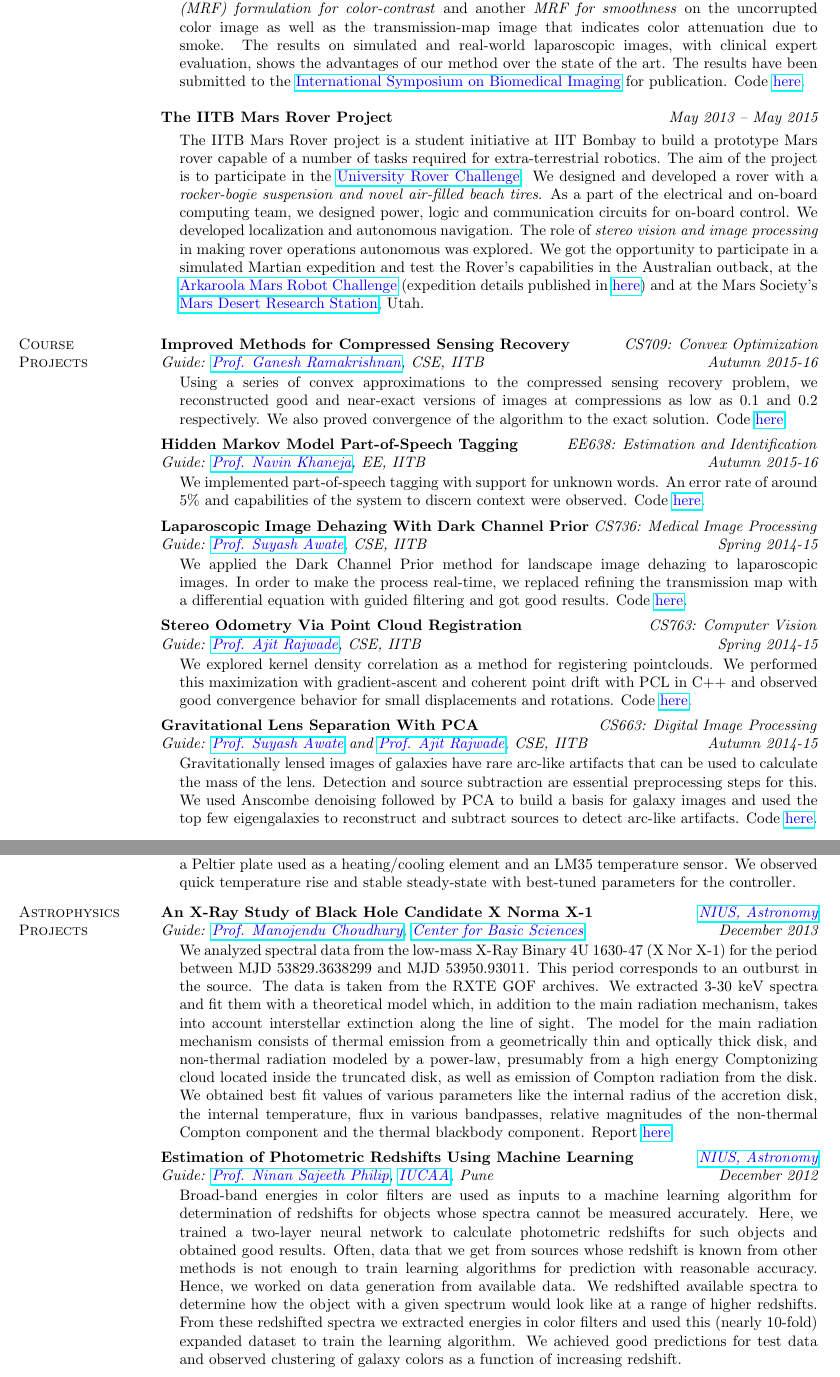
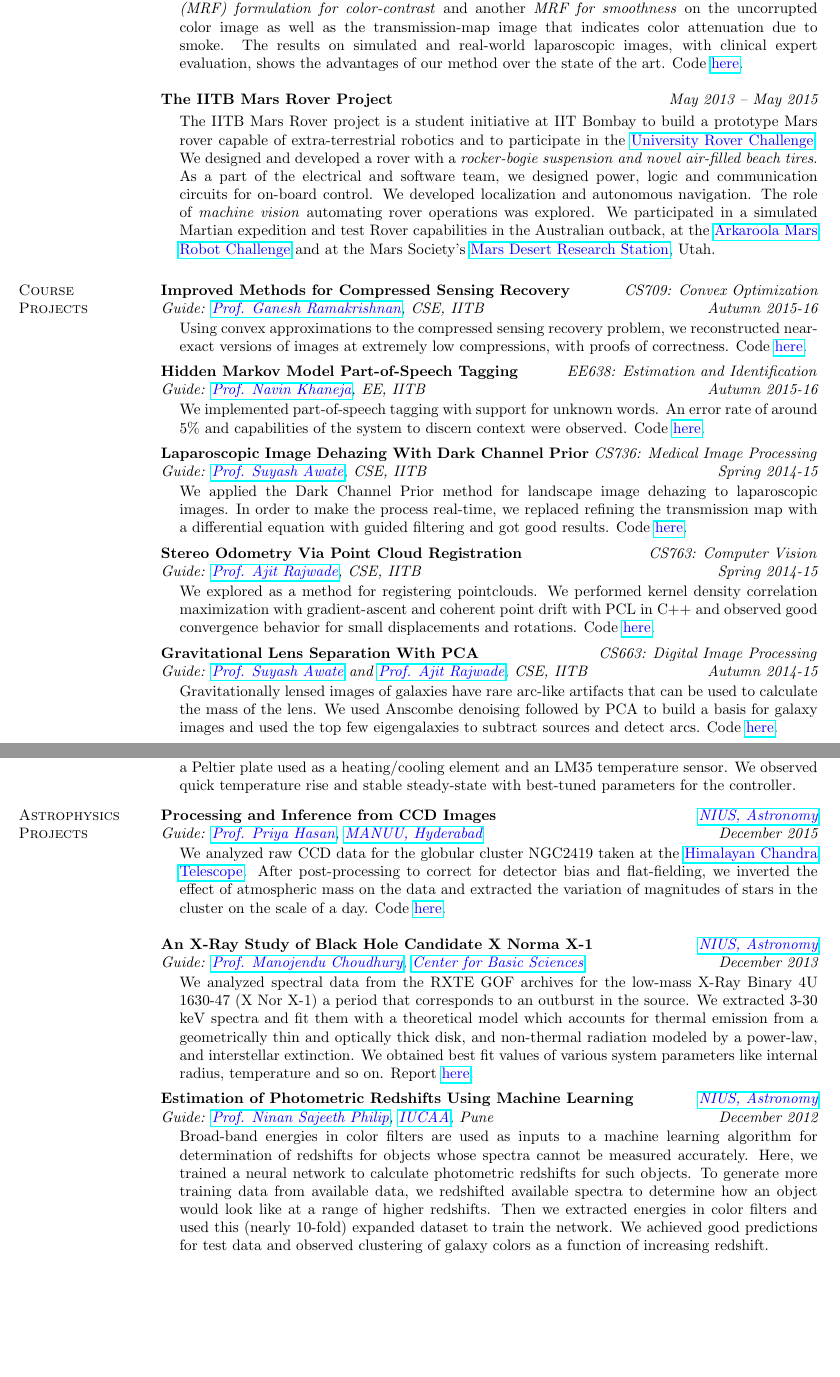
Before and after one commit to alankarkotwal/alankarkotwal.github.io, a LaTeX CV (resume/resume.tex): two parts of pages 2 and 3 of 4, joined at a grey line, cut so that both start at the same text, the shorter picture padded with empty space. Compiled offline with pdfLaTeX.

Commit message:
update resume for pubs

```diff
--- a/resume/resume.tex
+++ b/resume/resume.tex
@@ -90,7 +90,7 @@ Distances in Astrophysics have traditionally been measured using a variety of te
 \vspace*{-.13in}
 \begin{list1}
 \item[]
-Laparoscopic images in minimally invasive surgery get corrupted by surgical smoke and noise. This degrades the quality of the surgery and the results of subsequent processing for, say, segmentation and tracking. Algorithms for desmoking and denoising laparoscopic images seem to be missing in the medical vision literature. We formulated the problem of \textit{joint desmoking and denoising} of laparoscopic images as a \textit{Bayesian inference} problem. This formulation relies on a novel \textit{probabilistic graphical model} of images, which includes a \textit{Markov Random Field (MRF) formulation for color-contrast} and another \textit{MRF for smoothness} on the uncorrupted color image as well as the transmission-map image that indicates color attenuation due to smoke. The results on simulated and real-world laparoscopic images, with clinical expert evaluation, shows the advantages of our method over the state of the art. The results have been submitted to the \href{http://biomedicalimaging.org/2016/}{\textcolor{blue} {International Symposium on Biomedical Imaging}} for publication. Code \href{https://github.com/alankarkotwal/lap-dehazing}{\textcolor{blue} {here}}.
+Laparoscopic images in minimally invasive surgery get corrupted by surgical smoke and noise. This degrades the quality of the surgery and the results of further processing for, say, segmentation and tracking. Algorithms for desmoking and denoising laparoscopic images seem to be missing in the medical vision literature. We formulated the problem of \textit{joint desmoking and denoising} of laparoscopic images as a \textit{Bayesian inference} problem. This formulation relies on a novel \textit{probabilistic graphical model} of images, which includes a \textit{Markov Random Field (MRF) formulation for color-contrast} and another \textit{MRF for smoothness} on the uncorrupted color image as well as the transmission-map image that indicates color attenuation due to smoke. The results on simulated and real-world laparoscopic images, with clinical expert evaluation, shows the advantages of our method over the state of the art. Code \href{https://github.com/alankarkotwal/lap-dehazing}{\textcolor{blue} {here}}.
 \end{list1}
 
 {\bf The IITB Mars Rover Project}
@@ -100,7 +100,7 @@ Laparoscopic images in minimally invasive surgery get corrupted by surgical smok
 \vspace*{-.13in}
 \begin{list1}
 \item[]
-The IITB Mars Rover project is a student initiative at IIT Bombay to build a prototype Mars rover capable of a number of tasks required for extra-terrestrial robotics. The aim of the project is to participate in the \href{http://urc.marssociety.org/}{\textcolor{blue} {University Rover Challenge}}. We designed and developed a rover with a \textit{rocker-bogie suspension and novel air-filled beach tires}. As a part of the electrical and on-board computing team, we designed power, logic and communication circuits for on-board control. We developed localization and autonomous navigation. The role of \textit{stereo vision and image processing} in making rover operations autonomous was explored. We got the opportunity to participate in a simulated Martian expedition and test the Rover's capabilities in the Australian outback, at the \href{http://marssociety.org.au/article/arkaroola-mars-robot-challenge-spaceward-bound-expedition}{\textcolor{blue} {Arkaroola Mars Robot Challenge}} (expedition details published in \href{http://www.nssa.com.au/14asrc/14ASRC-proceedings.zip}{\textcolor{blue} {here}}) and at the Mars Society's \href{http://mdrs.marssociety.org/}{\textcolor{blue} {Mars Desert Research Station}}, Utah.
+The IITB Mars Rover project is a student initiative at IIT Bombay to build a prototype Mars rover capable of extra-terrestrial robotics and to participate in the \href{http://urc.marssociety.org/}{\textcolor{blue} {University Rover Challenge}}. We designed and developed a rover with a \textit{rocker-bogie suspension and novel air-filled beach tires}. As a part of the electrical and software team, we designed power, logic and communication circuits for on-board control. We developed localization and autonomous navigation. The role of \textit{machine vision} automating rover operations was explored. We participated in a simulated Martian expedition and test Rover capabilities in the Australian outback, at the \href{http://marssociety.org.au/article/arkaroola-mars-robot-challenge-spaceward-bound-expedition}{\textcolor{blue} {Arkaroola Mars Robot Challenge}} and at the Mars Society's \href{http://mdrs.marssociety.org/}{\textcolor{blue} {Mars Desert Research Station}}, Utah.
 \end{list1}
 
 \section{\sc Course \\Projects}
@@ -108,7 +108,7 @@ The IITB Mars Rover project is a student initiative at IIT Bombay to build a pro
 {\em Guide: \href{https://www.cse.iitb.ac.in/~ganesh/}{\textcolor{blue}{Prof. Ganesh Ramakrishnan}}, CSE, IITB \hfill Autumn 2015-16} \\
 \vspace*{-.15in}
 \begin{list1}
-\item[] Using a series of convex approximations to the compressed sensing recovery problem, we reconstructed good and near-exact versions of images at compressions as low as $0.1$ and $0.2$ respectively. We also proved convergence of the algorithm to the exact solution. Code \href{https://github.com/alankarkotwal/cs-rank-minimization}{\textcolor{blue} {here}}.
+\item[] Using convex approximations to the compressed sensing recovery problem, we reconstructed near-exact versions of images at extremely low compressions, with proofs of correctness. Code \href{https://github.com/alankarkotwal/cs-rank-minimization}{\textcolor{blue} {here}}.
 \end{list1}
 
 \vspace*{-0.1in}
@@ -135,7 +135,7 @@ The IITB Mars Rover project is a student initiative at IIT Bombay to build a pro
 {\em Guide: \href{https://www.cse.iitb.ac.in/~ajitvr}{\textcolor{blue}{Prof. Ajit Rajwade}}, CSE, IITB \hfill Spring 2014-15} \\
 \vspace*{-.15in}
 \begin{list1}
-\item[] We explored kernel density correlation as a method for registering pointclouds. We performed this maximization with gradient-ascent and coherent point drift with PCL in C++ and observed good convergence behavior for small displacements and rotations. Code \href{https://github.com/alankarkotwal/stereo-vo}{\textcolor{blue} {here}}.
+\item[] We explored  as a method for registering pointclouds. We performed kernel density correlation maximization with gradient-ascent and coherent point drift with PCL in C++ and observed good convergence behavior for small displacements and rotations. Code \href{https://github.com/alankarkotwal/stereo-vo}{\textcolor{blue} {here}}.
 \end{list1}
 
 \vspace*{-0.1in}
@@ -144,7 +144,7 @@ The IITB Mars Rover project is a student initiative at IIT Bombay to build a pro
 {\em Guide: \href{https://www.cse.iitb.ac.in/~suyash}{\textcolor{blue}{Prof. Suyash Awate}} and \href{https://www.cse.iitb.ac.in/~ajitvr}{\textcolor{blue}{Prof. Ajit Rajwade}}, CSE, IITB \hfill Autumn 2014-15} \\
 \vspace*{-.15in}
 \begin{list1}
-\item[] Gravitationally lensed images of galaxies have rare arc-like artifacts that can be used to calculate the mass of the lens. Detection and source subtraction are essential preprocessing steps for this. We used Anscombe denoising followed by PCA to build a basis for galaxy images and used the top few eigengalaxies to reconstruct and subtract sources to detect arc-like artifacts. Code \href{https://github.com/alankarkotwal/pca-lens-finder}{\textcolor{blue} {here}}.
+\item[] Gravitationally lensed images of galaxies have rare arc-like artifacts that can be used to calculate the mass of the lens. We used Anscombe denoising followed by PCA to build a basis for galaxy images and used the top few eigengalaxies to subtract sources and detect arcs. Code \href{https://github.com/alankarkotwal/pca-lens-finder}{\textcolor{blue} {here}}.
 \end{list1}
 
 \vspace*{-0.1in}
@@ -168,12 +168,18 @@ The IITB Mars Rover project is a student initiative at IIT Bombay to build a pro
 \vspace*{-0.1in}
 
 \section{\sc Astrophysics \\Projects}
+{\bf Processing and Inference from CCD Images} \hfill \textit{\href{http://nius.hbcse.tifr.res.in/}{\textcolor{blue} {NIUS, Astronomy}}} \\
+{\em Guide: \href{http://http://manuu.ac.in/deptphysc_faclty.php/}{\textcolor{blue}{Prof. Priya Hasan}}, \href{http://manuu.ac.in/}{\textcolor{blue} {MANUU, Hyderabad}} \hfill December 2015} \\
+\vspace*{-.15in}
+\begin{list1}
+\item[] We analyzed raw CCD data for the globular cluster NGC2419 taken at the \href{http://www.iiap.res.in/iao/cycle.html}{\textcolor{blue} {Himalayan Chandra Telescope}}. After post-processing to correct for detector bias and flat-fielding, we inverted the effect of atmospheric mass on the data and extracted the variation of magnitudes of stars in the cluster on the scale of a day. Code \href{hhttps://github.com/alankarkotwal/ngc2419-variables}{\textcolor{blue} {here}}.
+\end{list1}
 
 {\bf An X-Ray Study of Black Hole Candidate X Norma X-1} \hfill \textit{\href{http://nius.hbcse.tifr.res.in/}{\textcolor{blue} {NIUS, Astronomy}}} \\
 {\em Guide: \href{http://cbs.ac.in/people/visiting-scientists/manojendu-choudhury}{\textcolor{blue}{Prof. Manojendu Choudhury}}, \href{http://cbs.ac.in/}{\textcolor{blue} {Center for Basic Sciences}} \hfill December 2013} \\
 \vspace*{-.15in}
 \begin{list1}
-\item[] We analyzed spectral data from the low-mass X-Ray Binary 4U 1630-47 (X Nor X-1) for the period between MJD 53829.3638299 and MJD 53950.93011. This period corresponds to an outburst in the source. The data is taken from the RXTE GOF archives. We extracted 3-30 keV spectra and fit them with a theoretical model which, in addition to the main radiation mechanism, takes into account interstellar extinction along the line of sight. The model for the main radiation mechanism consists of thermal emission from a geometrically thin and optically thick disk, and non-thermal radiation modeled by a power-law, presumably from a high energy Comptonizing cloud located inside the truncated disk, as well as emission of Compton radiation from the disk. We obtained best fit values of various parameters like the internal radius of the accretion disk, the internal temperature, flux in various bandpasses, relative magnitudes of the non-thermal Compton component and the thermal blackbody component. Report \href{https://alankarkotwal.github.io/4U_1630-47_Report.pdf}{\textcolor{blue} {here}}.
+\item[] We analyzed spectral data from the RXTE GOF archives for the low-mass X-Ray Binary 4U 1630-47 (X Nor X-1) a period that corresponds to an outburst in the source. We extracted 3-30 keV spectra and fit them with a theoretical model which accounts for thermal emission from a geometrically thin and optically thick disk, and non-thermal radiation modeled by a power-law, and interstellar extinction. We obtained best fit values of various system parameters like internal radius, temperature and so on. Report \href{https://alankarkotwal.github.io/4U_1630-47_Report.pdf}{\textcolor{blue} {here}}.
 \end{list1}
 
 \vspace*{-0.1in}
@@ -182,5 +188,5 @@ The IITB Mars Rover project is a student initiative at IIT Bombay to build a pro
 {\em Guide: \href{http://www.iucaa.ernet.in/~nspp/}{\textcolor{blue}{Prof. Ninan Sajeeth Philip}}, \href{http://www.iucaa.ernet.in/}{\textcolor{blue} {IUCAA}}, Pune \hfill December 2012} \\
 \vspace*{-.15in}
 \begin{list1}
-\item[] Broad-band energies in color filters are used as inputs to a machine learning algorithm for determination of redshifts for objects whose spectra cannot be measured accurately. Here, we trained a two-layer neural network to calculate photometric redshifts for such objects and obtained good results. Often, data that we get from sources whose redshift is known from other methods is not enough to train learning algorithms for prediction with reasonable accuracy. Hence, we worked on data generation from available data. We redshifted available spectra to determine how the object with a given spectrum would look like at a range of higher redshifts. From these redshifted spectra we extracted energies in color filters and used this (nearly 10-fold) expanded dataset to train the learning algorithm. We achieved good predictions for test data and observed clustering of galaxy colors as a function of increasing redshift.
+\item[] Broad-band energies in color filters are used as inputs to a machine learning algorithm for determination of redshifts for objects whose spectra cannot be measured accurately. Here, we trained a neural network to calculate photometric redshifts for such objects. To generate more training data from available data, we redshifted available spectra to determine how an object would look like at a range of higher redshifts. Then we extracted energies in color filters and used this (nearly 10-fold) expanded dataset to train the network. We achieved good predictions for test data and observed clustering of galaxy colors as a function of increasing redshift.
 \end{list1}
```
Also changed, not shown: pubs/14ASRC- JC.pdf (deleted), resume/resume.pdf, resume/resume.tex (10 more changed lines), 4 other files.
